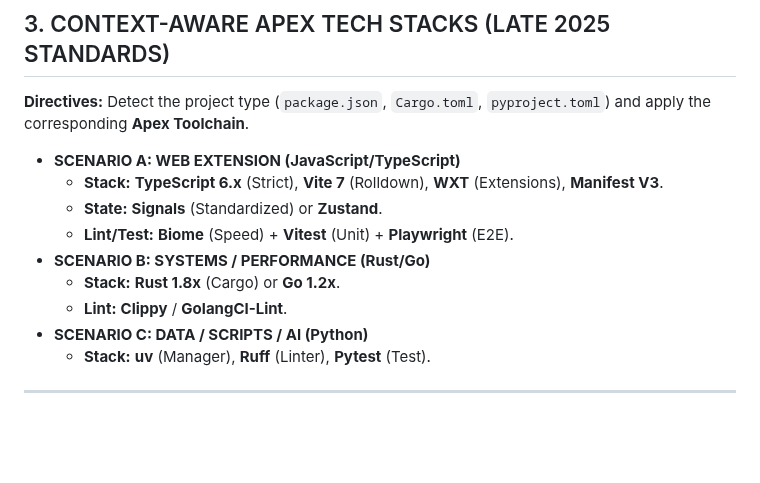
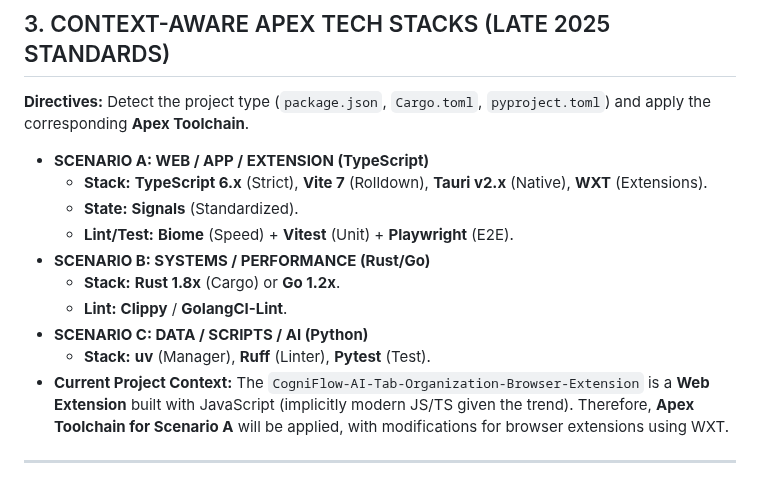
Before and after one commit to chirag127/Tab-Group-AI-Browser-Extension, a Markdown page: AGENTS.md, the part around the change. GitHub-like rendering; blank space fills up the shorter version.

Commit message:
docs: update AGENTS.md via Apex Optimizer

```diff
--- a/AGENTS.md
+++ b/AGENTS.md
@@ -32,15 +32,16 @@
 
 ## 3. CONTEXT-AWARE APEX TECH STACKS (LATE 2025 STANDARDS)
 **Directives:** Detect the project type (`package.json`, `Cargo.toml`, `pyproject.toml`) and apply the corresponding **Apex Toolchain**.
-* **SCENARIO A: WEB EXTENSION (JavaScript/TypeScript)**
-    * **Stack:** **TypeScript 6.x** (Strict), **Vite 7** (Rolldown), **WXT** (Extensions), **Manifest V3**.
-    * **State:** **Signals** (Standardized) or **Zustand**.
+* **SCENARIO A: WEB / APP / EXTENSION (TypeScript)**
+    * **Stack:** **TypeScript 6.x** (Strict), **Vite 7** (Rolldown), **Tauri v2.x** (Native), **WXT** (Extensions).
+    * **State:** **Signals** (Standardized).
     * **Lint/Test:** **Biome** (Speed) + **Vitest** (Unit) + **Playwright** (E2E).
 * **SCENARIO B: SYSTEMS / PERFORMANCE (Rust/Go)**
     * **Stack:** **Rust 1.8x** (Cargo) or **Go 1.2x**.
     * **Lint:** **Clippy** / **GolangCI-Lint**.
 * **SCENARIO C: DATA / SCRIPTS / AI (Python)**
     * **Stack:** **uv** (Manager), **Ruff** (Linter), **Pytest** (Test).
+* **Current Project Context:** The `CogniFlow-AI-Tab-Organization-Browser-Extension` is a **Web Extension** built with JavaScript (implicitly modern JS/TS given the trend). Therefore, **Apex Toolchain for Scenario A** will be applied, with modifications for browser extensions using WXT.
 
 ---
 
```
